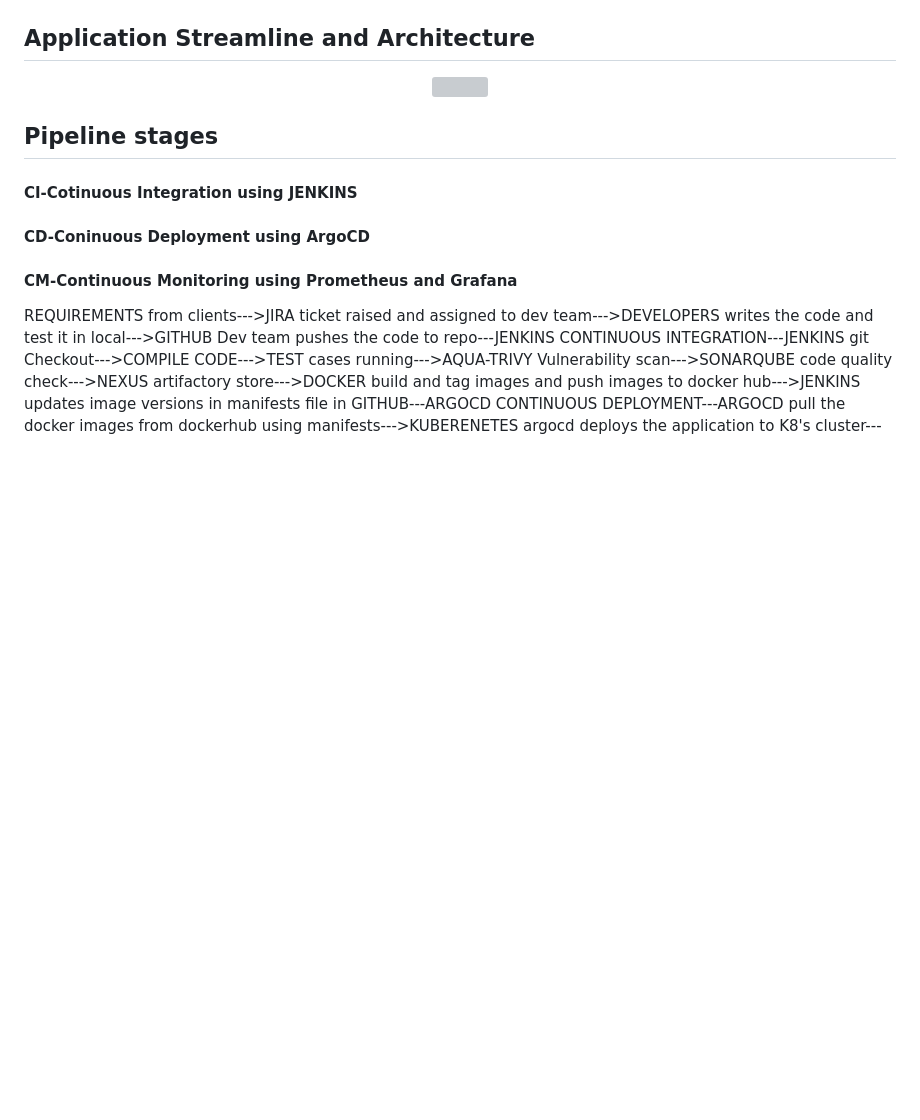
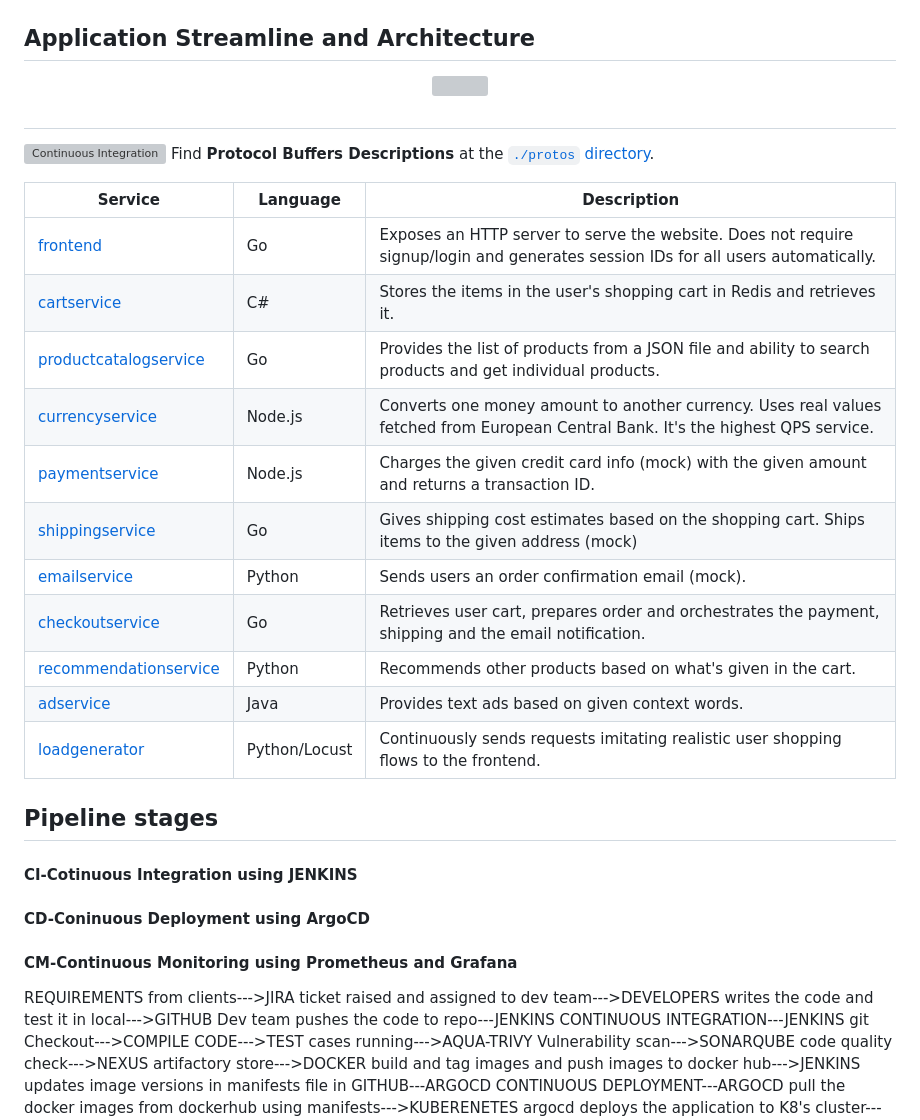
Before and after one commit to JeevanCLK/10-microservices, a Markdown page: README.md, the part around the change. GitHub-like rendering; blank space fills up the shorter version; grey boxes are pictures that could not be loaded.

```diff
--- a/README.md
+++ b/README.md
@@ -11,6 +11,26 @@
 <div align="center">
 <img src="https://github.com/JeevanCLK/check/blob/master/Assets/Devops%20CIC%20Pipeline_users%2Btrans-embed.drawio.svg">
 </div>
+
+#
+
+![Continuous Integration](https://github.com/GoogleCloudPlatform/microservices-demo/workflows/Continuous%20Integration%20-%20Main/Release/badge.svg)
+Find **Protocol Buffers Descriptions** at the [`./protos` directory](/protos).
+
+| Service                                              | Language      | Description                                                                                                                       |
+| ---------------------------------------------------- | ------------- | --------------------------------------------------------------------------------------------------------------------------------- |
+| [frontend](/src/frontend)                           | Go            | Exposes an HTTP server to serve the website. Does not require signup/login and generates session IDs for all users automatically. |
+| [cartservice](/src/cartservice)                     | C#            | Stores the items in the user's shopping cart in Redis and retrieves it.                                                           |
+| [productcatalogservice](/src/productcatalogservice) | Go            | Provides the list of products from a JSON file and ability to search products and get individual products.                        |
+| [currencyservice](/src/currencyservice)             | Node.js       | Converts one money amount to another currency. Uses real values fetched from European Central Bank. It's the highest QPS service. |
+| [paymentservice](/src/paymentservice)               | Node.js       | Charges the given credit card info (mock) with the given amount and returns a transaction ID.                                     |
+| [shippingservice](/src/shippingservice)             | Go            | Gives shipping cost estimates based on the shopping cart. Ships items to the given address (mock)                                 |
+| [emailservice](/src/emailservice)                   | Python        | Sends users an order confirmation email (mock).                                                                                   |
+| [checkoutservice](/src/checkoutservice)             | Go            | Retrieves user cart, prepares order and orchestrates the payment, shipping and the email notification.                            |
+| [recommendationservice](/src/recommendationservice) | Python        | Recommends other products based on what's given in the cart.                                                                      |
+| [adservice](/src/adservice)                         | Java          | Provides text ads based on given context words.                                                                                   |
+| [loadgenerator](/src/loadgenerator)                 | Python/Locust | Continuously sends requests imitating realistic user shopping flows to the frontend.                                              |
+
 
 ## Pipeline stages
 
```
